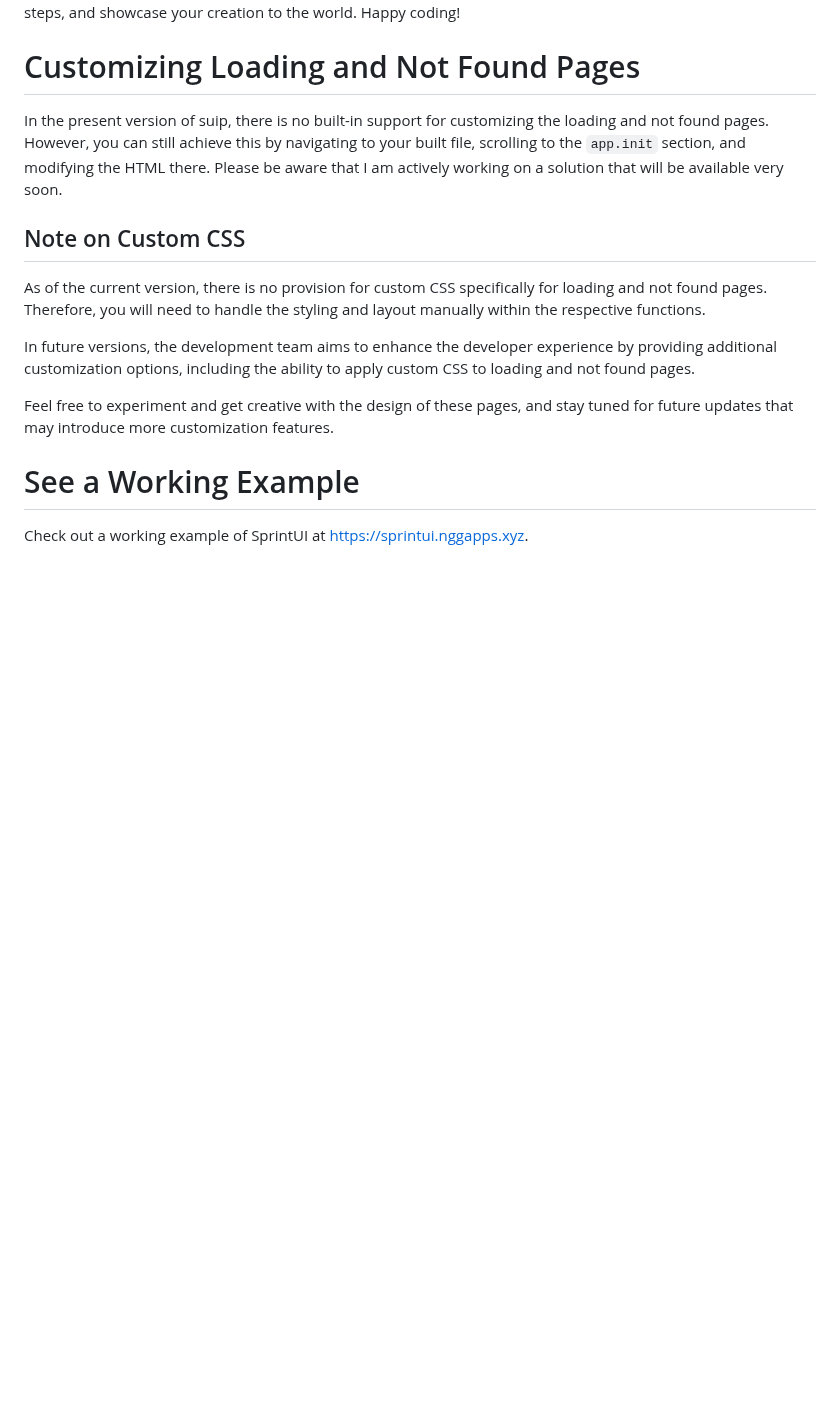
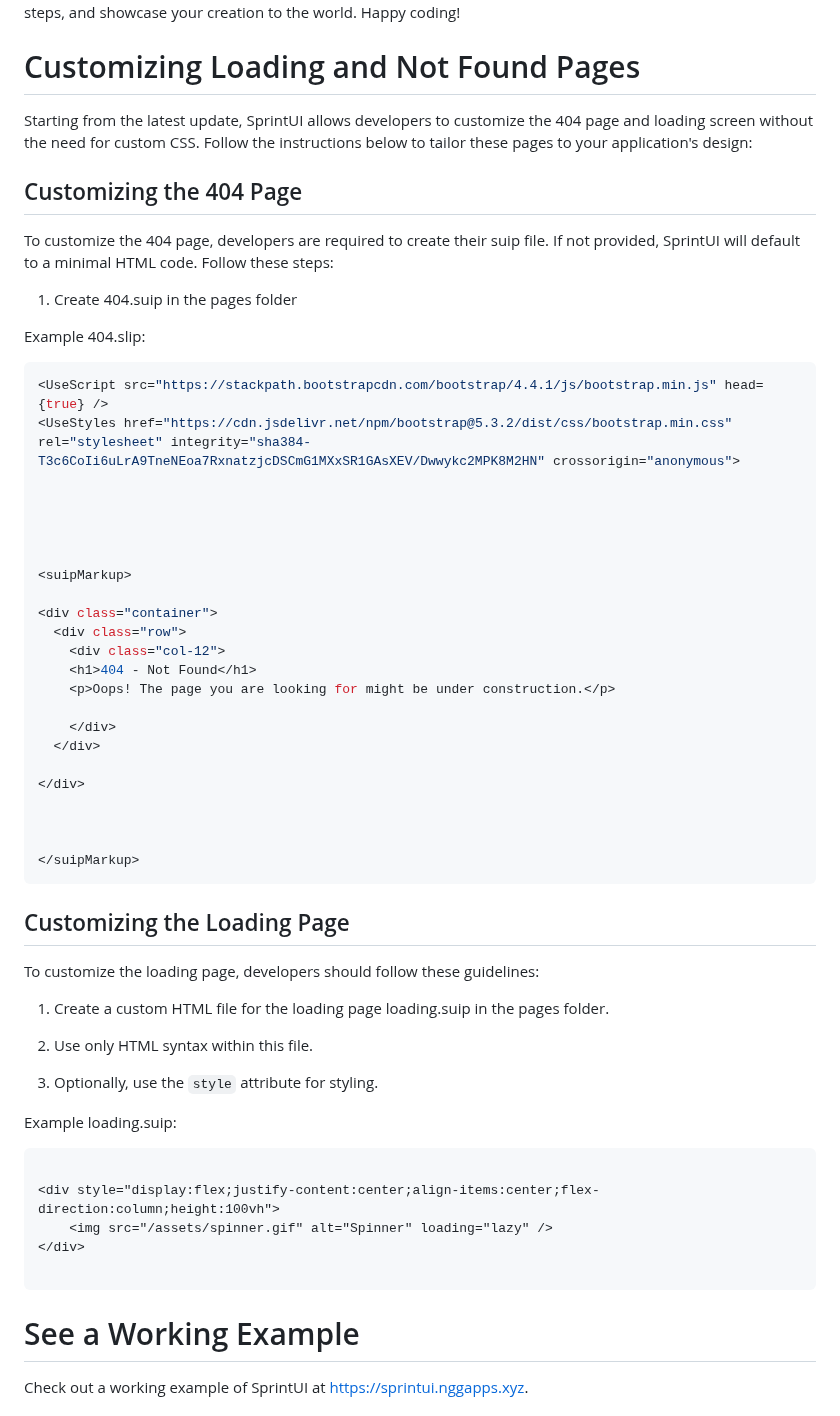
Before and after one commit to sprintui/SprintUi-Framework, a Markdown page: README.md, the part around the change. Drawn GitHub-style; blank space fills up the shorter version.

````diff
--- a/README.md
+++ b/README.md
@@ -328,15 +328,62 @@ Congratulations! Your SprintUI project is now ready for the world to see. Simply
 
 # Customizing Loading and Not Found Pages
 
-In the present version of suip, there is no built-in support for customizing the loading and not found pages. However, you can still achieve this by navigating to your built file, scrolling to the `app.init` section, and modifying the HTML there. Please be aware that I am actively working on a solution that will be available very soon.
+Starting from the latest update, SprintUI allows developers to customize the 404 page and loading screen without the need for custom CSS. Follow the instructions below to tailor these pages to your application's design:
 
-## Note on Custom CSS
+## Customizing the 404 Page
 
-As of the current version, there is no provision for custom CSS specifically for loading and not found pages. Therefore, you will need to handle the styling and layout manually within the respective functions.
+To customize the 404 page, developers are required to create their suip file. If not provided, SprintUI will default to a minimal HTML code. Follow these steps:
 
-In future versions, the development team aims to enhance the developer experience by providing additional customization options, including the ability to apply custom CSS to loading and not found pages.
+1. Create 404.suip in the pages folder
 
-Feel free to experiment and get creative with the design of these pages, and stay tuned for future updates that may introduce more customization features.
+Example 404.slip:
+
+```jsx
+<UseScript src="https://stackpath.bootstrapcdn.com/bootstrap/4.4.1/js/bootstrap.min.js" head={true} />
+<UseStyles href="https://cdn.jsdelivr.net/npm/bootstrap@5.3.2/dist/css/bootstrap.min.css" rel="stylesheet" integrity="sha384-T3c6CoIi6uLrA9TneNEoa7RxnatzjcDSCmG1MXxSR1GAsXEV/Dwwykc2MPK8M2HN" crossorigin="anonymous">
+
+
+
+
+
+<suipMarkup>
+
+<div class="container">
+  <div class="row">
+    <div class="col-12">
+    <h1>404 - Not Found</h1>
+    <p>Oops! The page you are looking for might be under construction.</p>
+
+    </div>
+  </div>
+
+</div>
+
+
+
+</suipMarkup>
+```
+
+## Customizing the Loading Page
+
+To customize the loading page, developers should follow these guidelines:
+
+1. Create a custom HTML file for the loading page loading.suip in the pages folder.
+
+2. Use only HTML syntax within this file.
+
+3. Optionally, use the `style` attribute for styling.
+
+Example loading.suip:
+
+```html
+
+<div style="display:flex;justify-content:center;align-items:center;flex-direction:column;height:100vh">
+    <img src="/assets/spinner.gif" alt="Spinner" loading="lazy" />
+</div>
+
+```
+
 
 # See a Working Example
 
````
